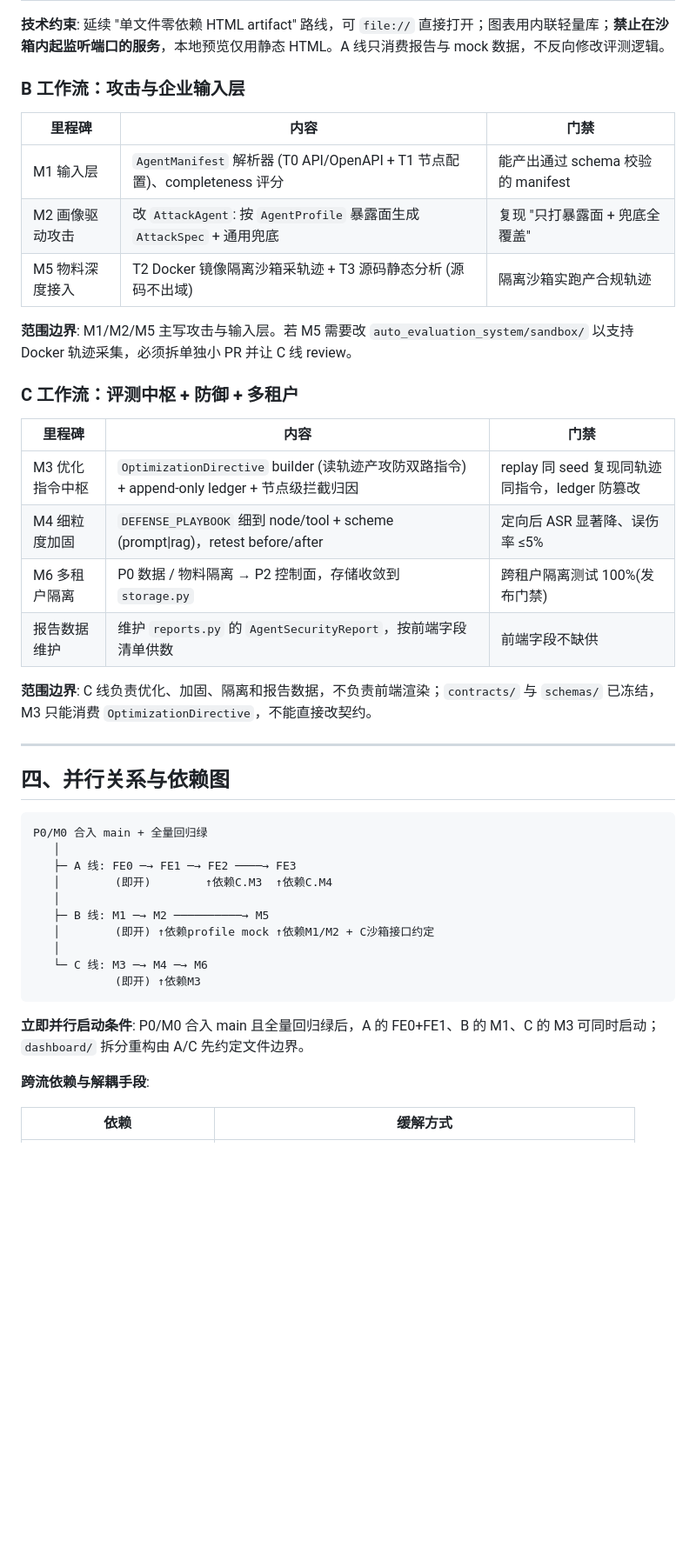
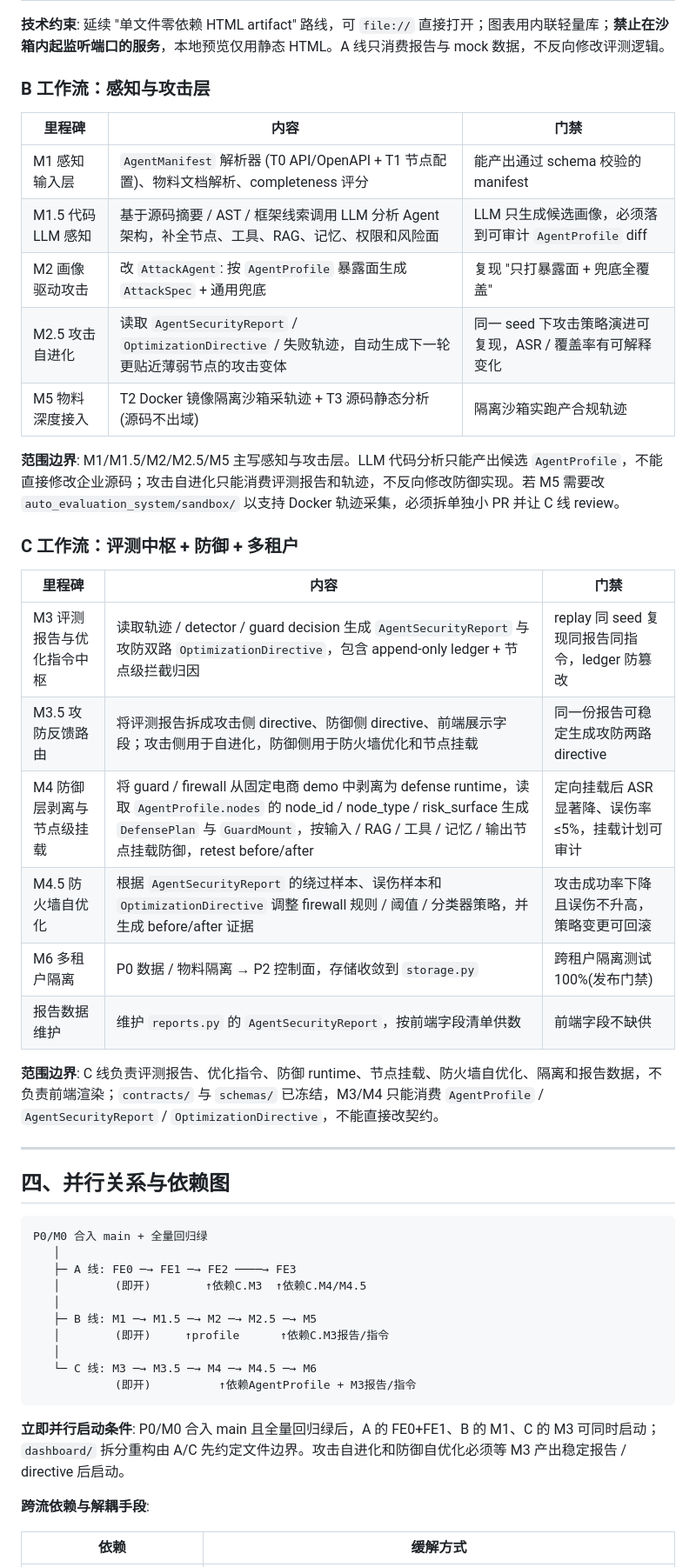
Before and after one commit to Parval0615/red-sentinel, a Markdown page: ROADMAP.md, the part around one of its changes. Shown at 87% size. Rendered like a GitHub page; blank space fills up the shorter version.

Commit message:
docs: clarify adaptive attack defense roadmap

````diff
--- a/ROADMAP.md
+++ b/ROADMAP.md
@@ -40,26 +42,30 @@ P0/M0 合入 main 且全量回归通过后，三条工作流正式并行启动
 
 **技术约束**: 延续 "单文件零依赖 HTML artifact" 路线，可 `file://` 直接打开；图表用内联轻量库；**禁止在沙箱内起监听端口的服务**，本地预览仅用静态 HTML。A 线只消费报告与 mock 数据，不反向修改评测逻辑。
 
-### B 工作流：攻击与企业输入层
+### B 工作流：感知与攻击层
 
 | 里程碑          | 内容                                                         | 门禁                              |
 | --------------- | ------------------------------------------------------------ | --------------------------------- |
-| M1 输入层       | `AgentManifest` 解析器 (T0 API/OpenAPI + T1 节点配置)、completeness 评分 | 能产出通过 schema 校验的 manifest |
+| M1 感知输入层   | `AgentManifest` 解析器 (T0 API/OpenAPI + T1 节点配置)、物料文档解析、completeness 评分 | 能产出通过 schema 校验的 manifest |
+| M1.5 代码 LLM 感知 | 基于源码摘要 / AST / 框架线索调用 LLM 分析 Agent 架构，补全节点、工具、RAG、记忆、权限和风险面 | LLM 只生成候选画像，必须落到可审计 `AgentProfile` diff |
 | M2 画像驱动攻击 | 改 `AttackAgent`: 按 `AgentProfile` 暴露面生成 `AttackSpec` + 通用兜底 | 复现 "只打暴露面 + 兜底全覆盖"    |
+| M2.5 攻击自进化 | 读取 `AgentSecurityReport` / `OptimizationDirective` / 失败轨迹，自动生成下一轮更贴近薄弱节点的攻击变体 | 同一 seed 下攻击策略演进可复现，ASR / 覆盖率有可解释变化 |
 | M5 物料深度接入 | T2 Docker 镜像隔离沙箱采轨迹 + T3 源码静态分析 (源码不出域)  | 隔离沙箱实跑产合规轨迹            |
 
-**范围边界**: M1/M2/M5 主写攻击与输入层。若 M5 需要改 `auto_evaluation_system/sandbox/` 以支持 Docker 轨迹采集，必须拆单独小 PR 并让 C 线 review。
+**范围边界**: M1/M1.5/M2/M2.5/M5 主写感知与攻击层。LLM 代码分析只能产出候选 `AgentProfile`，不能直接修改企业源码；攻击自进化只能消费评测报告和轨迹，不反向修改防御实现。若 M5 需要改 `auto_evaluation_system/sandbox/` 以支持 Docker 轨迹采集，必须拆单独小 PR 并让 C 线 review。
 
 ### C 工作流：评测中枢 + 防御 + 多租户
 
 | 里程碑          | 内容                                                         | 门禁                                           |
 | --------------- | ------------------------------------------------------------ | ---------------------------------------------- |
-| M3 优化指令中枢 | `OptimizationDirective` builder (读轨迹产攻防双路指令) + append-only ledger + 节点级拦截归因 | replay 同 seed 复现同轨迹同指令，ledger 防篡改 |
-| M4 细粒度加固   | `DEFENSE_PLAYBOOK` 细到 node/tool + scheme (prompt\|rag)，retest before/after | 定向后 ASR 显著降、误伤率 ≤5%                  |
+| M3 评测报告与优化指令中枢 | 读取轨迹 / detector / guard decision 生成 `AgentSecurityReport` 与攻防双路 `OptimizationDirective`，包含 append-only ledger + 节点级拦截归因 | replay 同 seed 复现同报告同指令，ledger 防篡改 |
+| M3.5 攻防反馈路由 | 将评测报告拆成攻击侧 directive、防御侧 directive、前端展示字段；攻击侧用于自进化，防御侧用于防火墙优化和节点挂载 | 同一份报告可稳定生成攻防两路 directive |
+| M4 防御层剥离与节点级挂载 | 将 guard / firewall 从固定电商 demo 中剥离为 defense runtime，读取 `AgentProfile.nodes` 的 node_id / node_type / risk_surface 生成 `DefensePlan` 与 `GuardMount`，按输入 / RAG / 工具 / 记忆 / 输出节点挂载防御，retest before/after | 定向挂载后 ASR 显著降、误伤率 ≤5%，挂载计划可审计 |
+| M4.5 防火墙自优化 | 根据 `AgentSecurityReport` 的绕过样本、误伤样本和 `OptimizationDirective` 调整 firewall 规则 / 阈值 / 分类器策略，并生成 before/after 证据 | 攻击成功率下降且误伤不升高，策略变更可回滚 |
 | M6 多租户隔离   | P0 数据 / 物料隔离 → P2 控制面，存储收敛到 `storage.py`      | 跨租户隔离测试 100%(发布门禁)                  |
 | 报告数据维护    | 维护 `reports.py` 的 `AgentSecurityReport`，按前端字段清单供数 | 前端字段不缺供                                 |
 
-**范围边界**: C 线负责优化、加固、隔离和报告数据，不负责前端渲染；`contracts/` 与 `schemas/` 已冻结，M3 只能消费 `OptimizationDirective`，不能直接改契约。
+**范围边界**: C 线负责评测报告、优化指令、防御 runtime、节点挂载、防火墙自优化、隔离和报告数据，不负责前端渲染；`contracts/` 与 `schemas/` 已冻结，M3/M4 只能消费 `AgentProfile` / `AgentSecurityReport` / `OptimizationDirective`，不能直接改契约。
 
 ------
 
@@ -69,16 +75,16 @@ P0/M0 合入 main 且全量回归通过后，三条工作流正式并行启动
 P0/M0 合入 main + 全量回归绿
    │
    ├─ A 线: FE0 ─→ FE1 ─→ FE2 ────→ FE3
-   │        (即开)        ↑依赖C.M3  ↑依赖C.M4
+   │        (即开)        ↑依赖C.M3  ↑依赖C.M4/M4.5
    │
-   ├─ B 线: M1 ─→ M2 ──────────→ M5
-   │        (即开) ↑依赖profile mock ↑依赖M1/M2 + C沙箱接口约定
+   ├─ B 线: M1 ─→ M1.5 ─→ M2 ─→ M2.5 ─→ M5
+   │        (即开)     ↑profile      ↑依赖C.M3报告/指令
    │
-   └─ C 线: M3 ─→ M4 ─→ M6
-            (即开) ↑依赖M3
+   └─ C 线: M3 ─→ M3.5 ─→ M4 ─→ M4.5 ─→ M6
+            (即开)          ↑依赖AgentProfile + M3报告/指令
 ```
 
-**立即并行启动条件**: P0/M0 合入 main 且全量回归绿后，A 的 FE0+FE1、B 的 M1、C 的 M3 可同时启动；`dashboard/` 拆分重构由 A/C 先约定文件边界。
+**立即并行启动条件**: P0/M0 合入 main 且全量回归绿后，A 的 FE0+FE1、B 的 M1、C 的 M3 可同时启动；`dashboard/` 拆分重构由 A/C 先约定文件边界。攻击自进化和防御自优化必须等 M3 产出稳定报告 / directive 后启动。
 
 **跨流依赖与解耦手段**:
 
````
Also changed, not shown: other parts of ROADMAP.md (+26 -6 lines).
